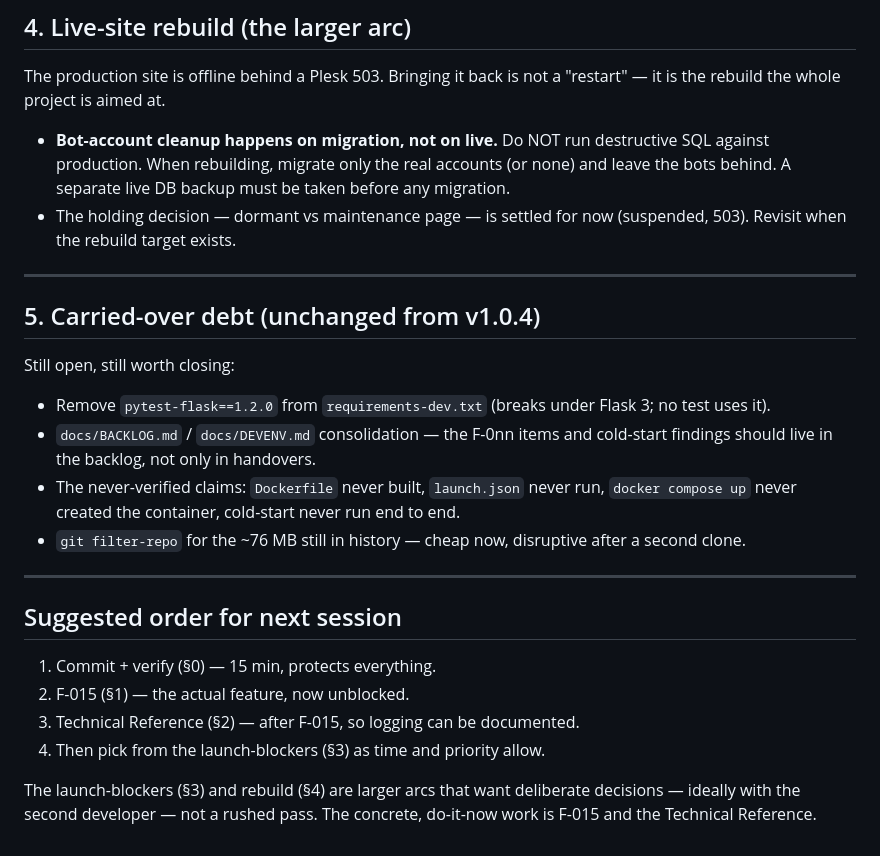
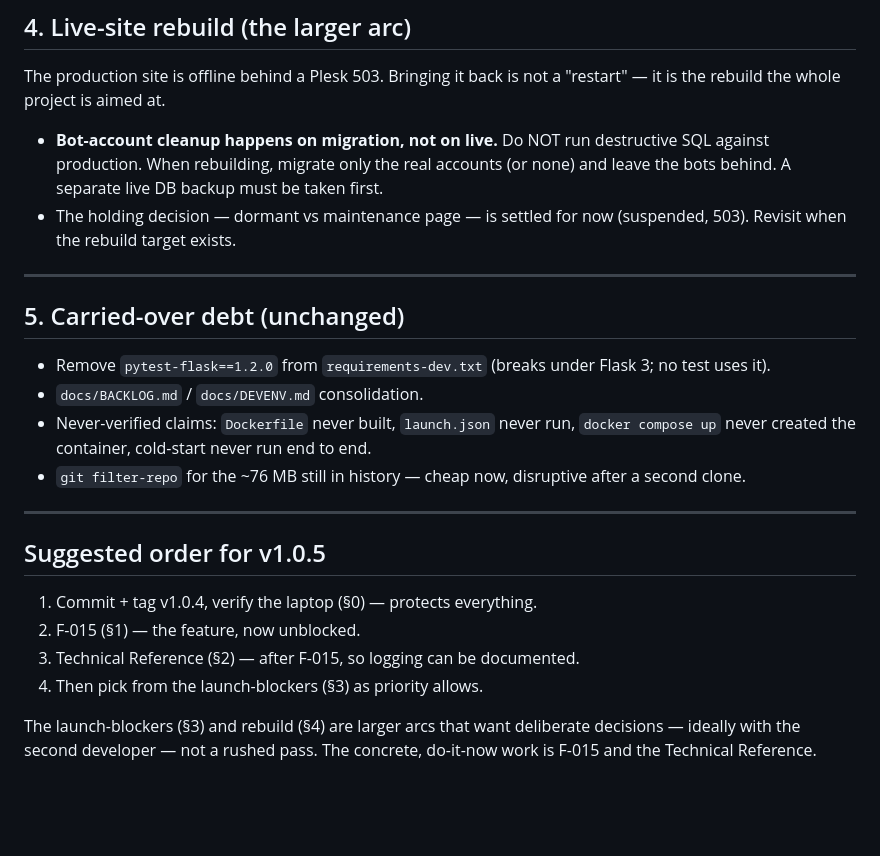
Before and after one commit to rogerlayton/OneMuseum, a Markdown page: updates/HANDOVER-v1.0.5-START.md, the part around one of its changes. GitHub-like rendering; blank space fills up the shorter version.

```diff
--- a/updates/HANDOVER-v1.0.5-START.md
+++ b/updates/HANDOVER-v1.0.5-START.md
@@ -91,34 +91,31 @@ The production site is offline behind a Plesk 503. Bringing it back is not a
 - **Bot-account cleanup happens on migration, not on live.** Do NOT run
   destructive SQL against production. When rebuilding, migrate only the real
   accounts (or none) and leave the bots behind. A separate live DB backup must
-  be taken before any migration.
+  be taken first.
 - The holding decision — dormant vs maintenance page — is settled for now
   (suspended, 503). Revisit when the rebuild target exists.
 
 ---
 
-## 5. Carried-over debt (unchanged from v1.0.4)
-
-Still open, still worth closing:
+## 5. Carried-over debt (unchanged)
 
 - Remove `pytest-flask==1.2.0` from `requirements-dev.txt` (breaks under
   Flask 3; no test uses it).
-- `docs/BACKLOG.md` / `docs/DEVENV.md` consolidation — the F-0nn items and
-  cold-start findings should live in the backlog, not only in handovers.
-- The never-verified claims: `Dockerfile` never built, `launch.json` never
-  run, `docker compose up` never created the container, cold-start never run
-  end to end.
+- `docs/BACKLOG.md` / `docs/DEVENV.md` consolidation.
+- Never-verified claims: `Dockerfile` never built, `launch.json` never run,
+  `docker compose up` never created the container, cold-start never run end to
+  end.
 - `git filter-repo` for the ~76 MB still in history — cheap now, disruptive
   after a second clone.
 
 ---
 
-## Suggested order for next session
+## Suggested order for v1.0.5
 
-1. Commit + verify (§0) — 15 min, protects everything.
-2. F-015 (§1) — the actual feature, now unblocked.
+1. Commit + tag v1.0.4, verify the laptop (§0) — protects everything.
+2. F-015 (§1) — the feature, now unblocked.
 3. Technical Reference (§2) — after F-015, so logging can be documented.
-4. Then pick from the launch-blockers (§3) as time and priority allow.
+4. Then pick from the launch-blockers (§3) as priority allows.
 
 The launch-blockers (§3) and rebuild (§4) are larger arcs that want deliberate
 decisions — ideally with the second developer — not a rushed pass. The
```
Also changed, not shown: other parts of updates/HANDOVER-v1.0.5-START.md (+40 -40 lines), docs/BACKLOG.md (+2 -2 lines), updates/APPLY-v1.0.4.md (added, +173 -0 lines).
